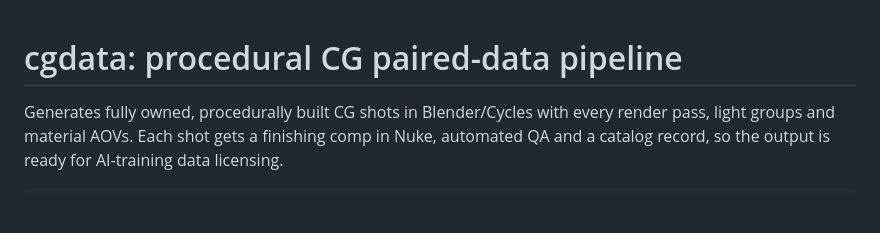
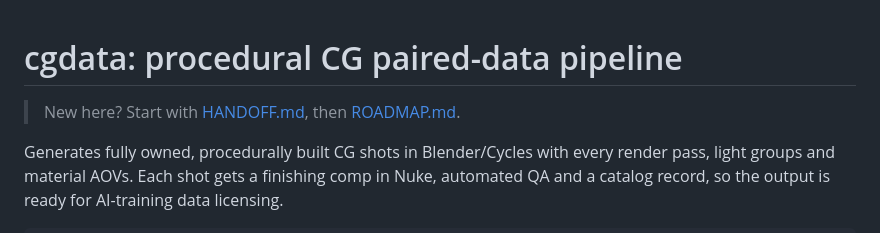
Before and after one commit to dughogan/dughogan, a Markdown page: cgdata/README.md, the part around the change. Rendered like a GitHub page; blank space fills up the shorter version.

Commit message:
Add cgdata handoff for Doug's workstation
Co-Authored-By: Claude Opus 5.5 <noreply@anthropic.com>
Claude-Session: https://claude.ai/code/session_0134GSACVHFG3m3x9hBnc23F

```diff
--- a/cgdata/README.md
+++ b/cgdata/README.md
@@ -1,4 +1,6 @@
 # cgdata: procedural CG paired-data pipeline
+
+> New here? Start with [HANDOFF.md](HANDOFF.md), then [ROADMAP.md](ROADMAP.md).
 
 Generates fully owned, procedurally built CG shots in Blender/Cycles with every
 render pass, light groups and material AOVs. Each shot gets a finishing comp in
```
Also changed, not shown: cgdata/HANDOFF.md (added, +204 -0 lines).
